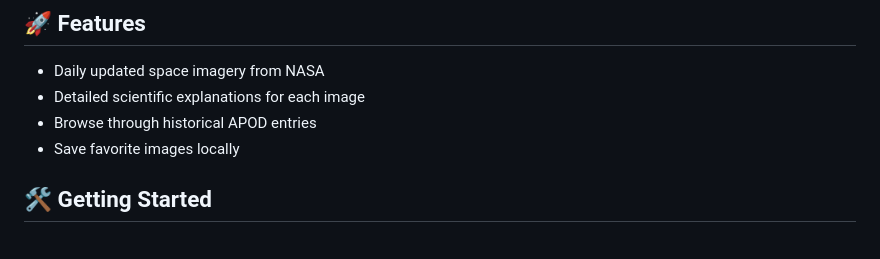
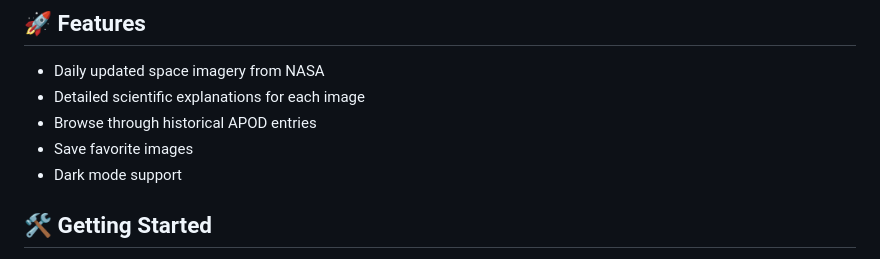
Before and after one commit to shonorio/apod, a Markdown page: README.md, the part around the change printed below. Drawn GitHub-style.

```diff
--- a/README.md
+++ b/README.md
@@ -18,7 +14,8 @@ A Flutter mobile application that displays NASA's Astronomy Picture of the Day.
 - Daily updated space imagery from NASA
 - Detailed scientific explanations for each image
 - Browse through historical APOD entries
-- Save favorite images locally
+- Save favorite images
+- Dark mode support
 
 ## 🛠️ Getting Started
 
```
Also changed, not shown: other parts of README.md (+4 -8 lines).
